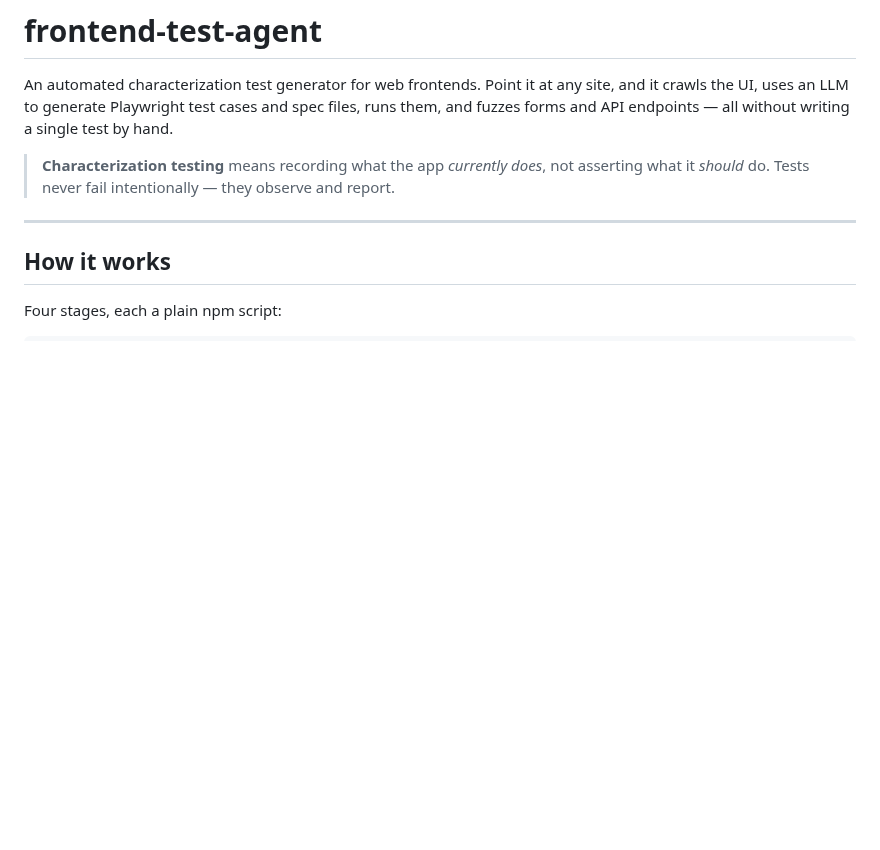
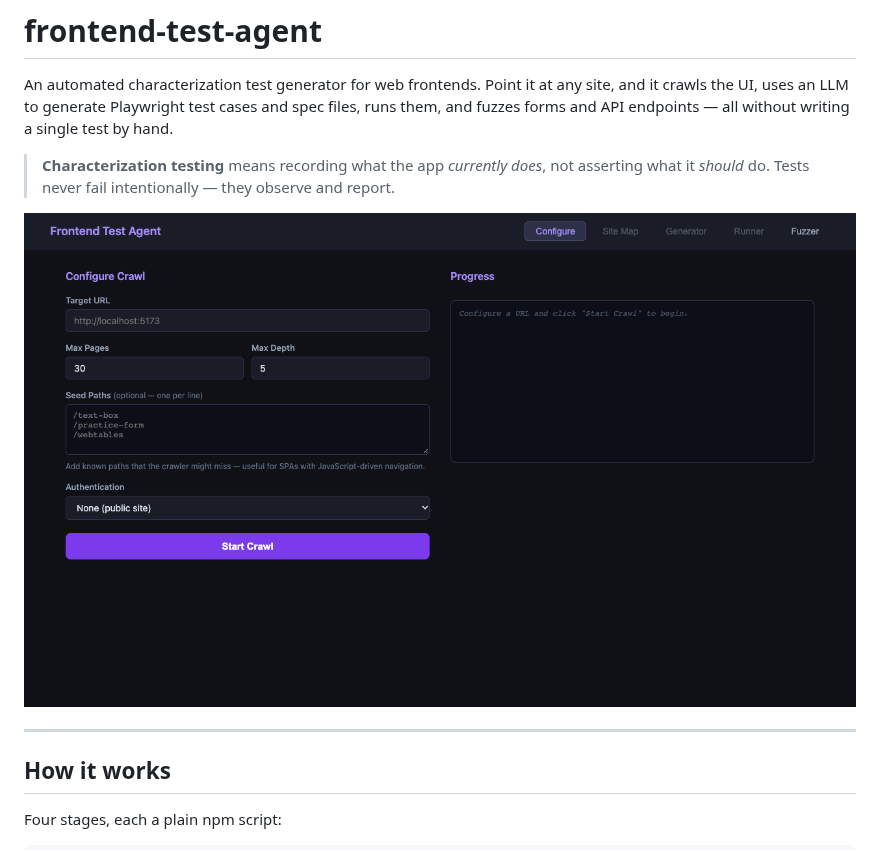
Before and after one commit to shrad1601/frontend-test-agent, a Markdown page: README.md, the part around the change. Drawn GitHub-style; pictures changed too: docs/screenshot-ui.png (added); blank space fills up the shorter version.

Commit message:
Add UI screenshot to README
Co-Authored-By: Claude Sonnet 4.6 <noreply@anthropic.com>

```diff
--- a/README.md
+++ b/README.md
@@ -3,6 +3,8 @@
 An automated characterization test generator for web frontends. Point it at any site, and it crawls the UI, uses an LLM to generate Playwright test cases and spec files, runs them, and fuzzes forms and API endpoints — all without writing a single test by hand.
 
 > **Characterization testing** means recording what the app *currently does*, not asserting what it *should* do. Tests never fail intentionally — they observe and report.
+
+![Frontend Test Agent UI](docs/screenshot-ui.png)
 
 ---
 
```
